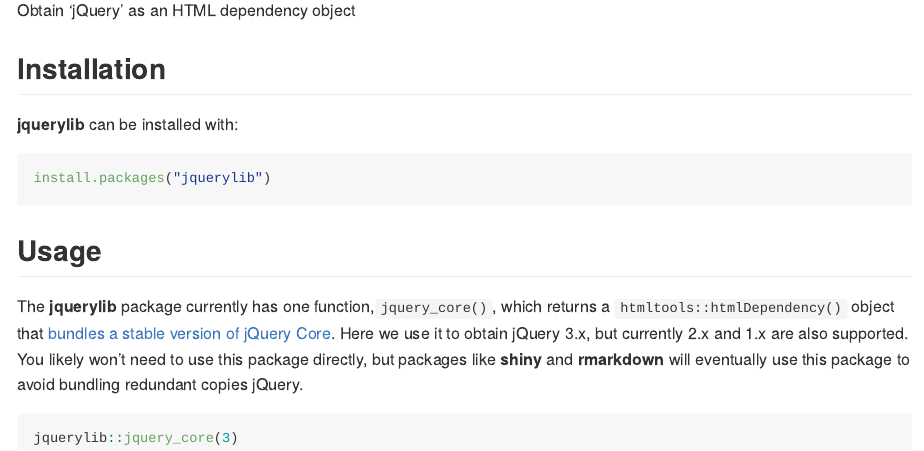
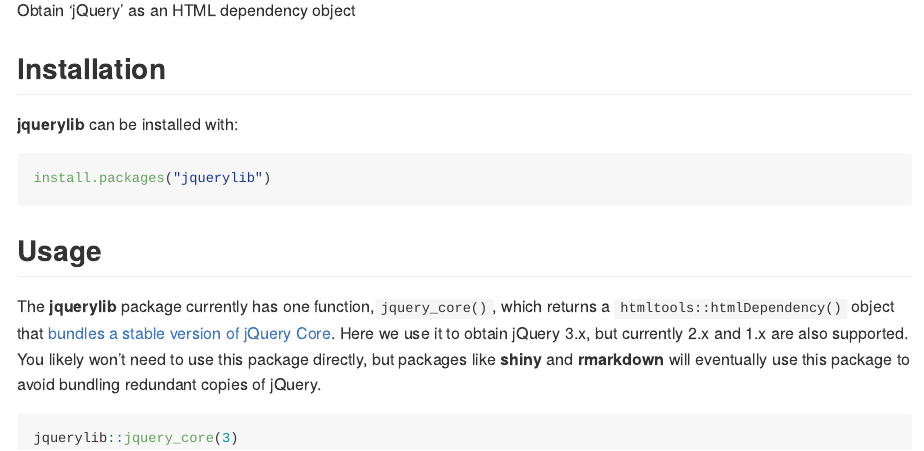
Before and after one commit to rstudio/jquerylib, an R Markdown document (README.Rmd): the page in a window 1100 px wide, from 110 px down. Rendered offline with R 4.5, knitr and Pandoc, with nearby package versions; the code chunks are not run, so their results and figures are left out; badge pictures from the web are left out.

Commit message:
Fix typo (#8)

````diff
--- a/README.Rmd
+++ b/README.Rmd
@@ -21,7 +21,7 @@
 
 ## Usage
 
-The **jquerylib** package currently has one function,`jquery_core()`, which returns a `htmltools::htmlDependency()` object that [bundles a stable version of jQuery Core](https://code.jquery.com/). Here we use it to obtain jQuery 3.x, but currently 2.x and 1.x are also supported. You likely won't need to use this package directly, but packages like **shiny** and **rmarkdown** will eventually use this package to avoid bundling redundant copies jQuery.
+The **jquerylib** package currently has one function,`jquery_core()`, which returns a `htmltools::htmlDependency()` object that [bundles a stable version of jQuery Core](https://code.jquery.com/). Here we use it to obtain jQuery 3.x, but currently 2.x and 1.x are also supported. You likely won't need to use this package directly, but packages like **shiny** and **rmarkdown** will eventually use this package to avoid bundling redundant copies of jQuery.
 
 ```{r}
 jquerylib::jquery_core(3)
````
